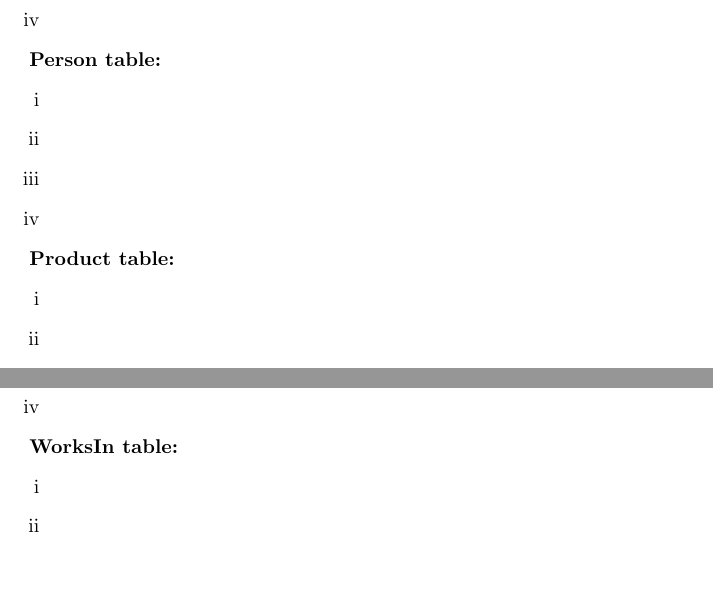
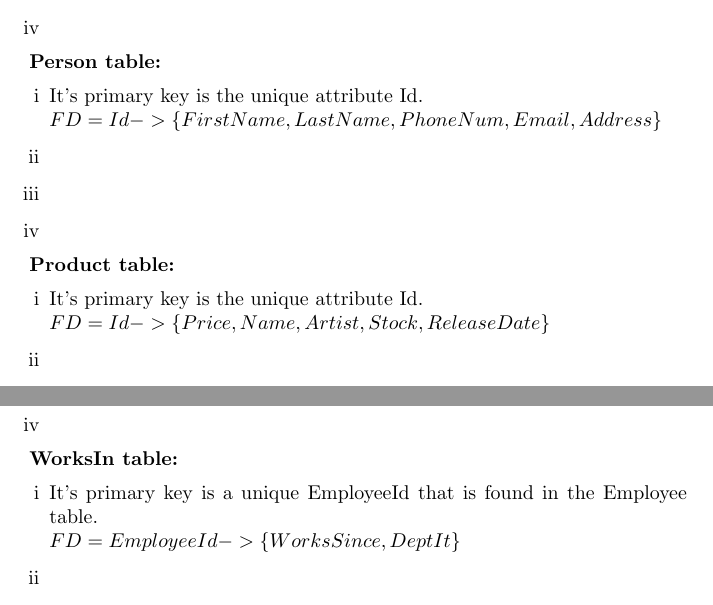
Before and after one commit to Macinto5h/CS3600-GroupProject, a LaTeX document (ProjectIV.tex): two parts of page 2 of 2, joined at a grey line, cut so that both start at the same text, the shorter picture padded with empty space. Compiled offline with pdfLaTeX.

Commit message:
Update ProjectIV.tex

```diff
--- a/ProjectIV.tex
+++ b/ProjectIV.tex
@@ -39,3 +42,5 @@
   \end{enumerate}
   \par\textbf{Person table:}
   \begin{enumerate}[label=\roman*]
+  	\item It's primary key is the unique attribute Id. \newline
+    $FD = Id -> \{FirstName, LastName, PhoneNum, Email, Address\}$
@@ -46,7 +50,8 @@
   \end{enumerate}
   \par\textbf{Product table:}
   \begin{enumerate}[label=\roman*]
-  	\item
+  	\item It's primary key is the unique attribute Id. \newline
+    $FD = Id -> \{Price, Name, Artist, Stock, ReleaseDate\}$
   	\item
   	\item
   	\item
@@ -67,7 +72,8 @@
   \end{enumerate}
   \par\textbf{WorksIn table:}
   \begin{enumerate}[label=\roman*]
-  	\item
+  	\item It's primary key is a unique EmployeeId that is found in the Employee table. \newline
+    $FD = EmployeeId -> \{WorksSince, DeptIt\}$
   	\item
   	\item
   	\item
```
Also changed, not shown: ProjectIV.tex (10 more changed lines).
